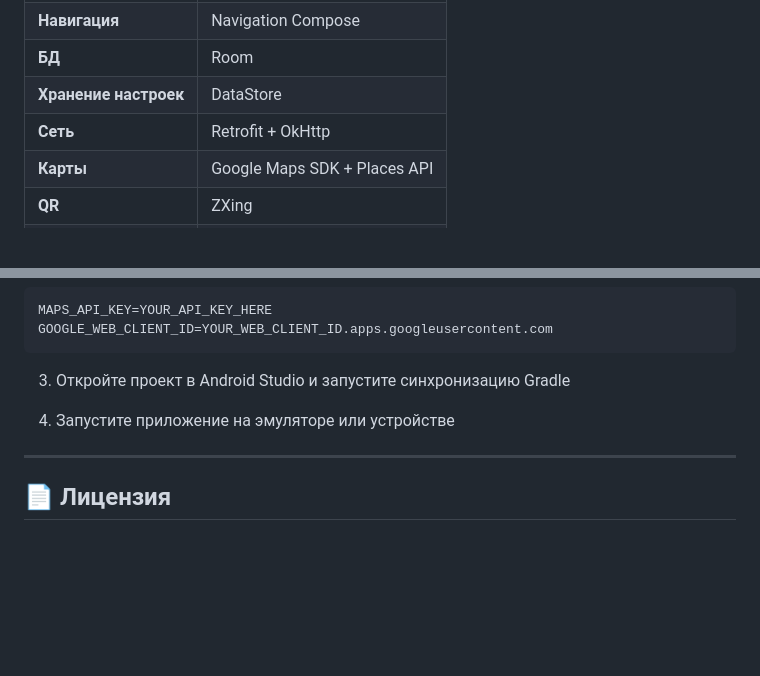
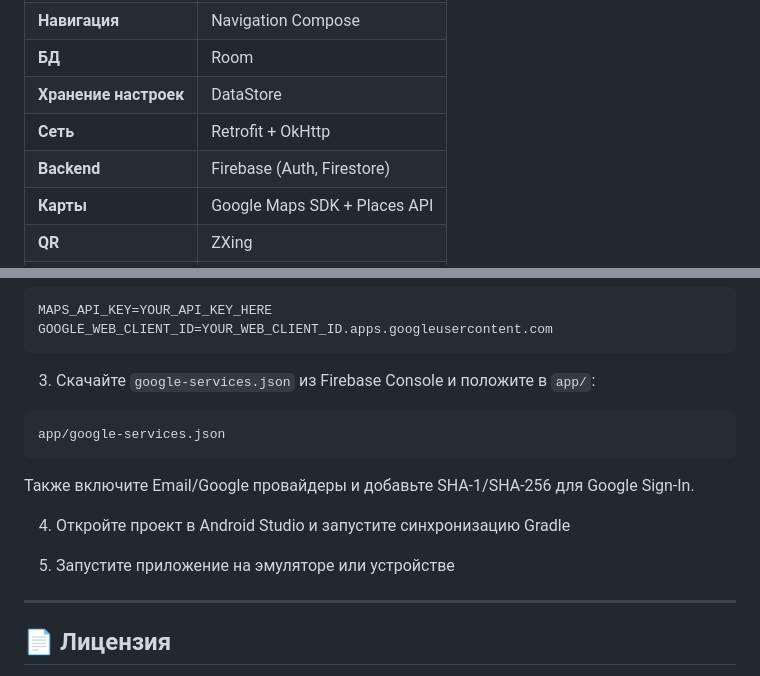
Before and after one commit to statf0rd/Trip-Flow, a Markdown page: README.md, 2 parts joined by grey strips. GitHub-like rendering; blank space fills up the shorter version.

Commit message:
Обновить README с настройкой Firebase

````diff
--- a/README.md
+++ b/README.md
@@ -64,6 +64,7 @@ Triloo объединяет функциональность нескольки
 | **БД** | Room |
 | **Хранение настроек** | DataStore |
 | **Сеть** | Retrofit + OkHttp |
+| **Backend** | Firebase (Auth, Firestore) |
 | **Карты** | Google Maps SDK + Places API |
 | **QR** | ZXing |
 | **Асинхронность** | Kotlin Coroutines + Flow |
@@ -174,9 +175,15 @@ MAPS_API_KEY=YOUR_API_KEY_HERE
 GOOGLE_WEB_CLIENT_ID=YOUR_WEB_CLIENT_ID.apps.googleusercontent.com
 ```
 
-3. Откройте проект в Android Studio и запустите синхронизацию Gradle
+3. Скачайте `google-services.json` из Firebase Console и положите в `app/`:
+```text
+app/google-services.json
+```
+   Также включите Email/Google провайдеры и добавьте SHA-1/SHA-256 для Google Sign-In.
 
-4. Запустите приложение на эмуляторе или устройстве
+4. Откройте проект в Android Studio и запустите синхронизацию Gradle
+
+5. Запустите приложение на эмуляторе или устройстве
 
 ---
 
````
